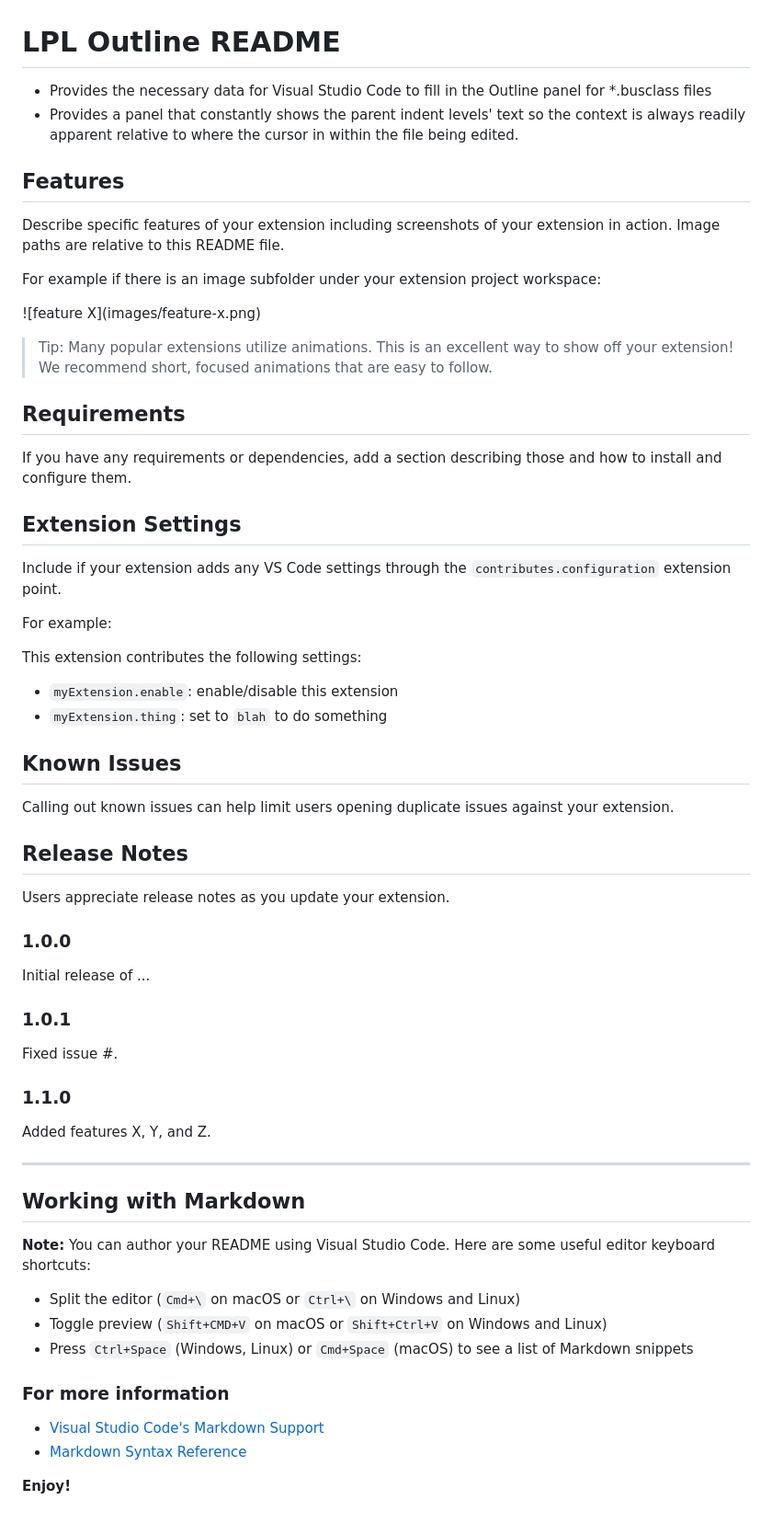
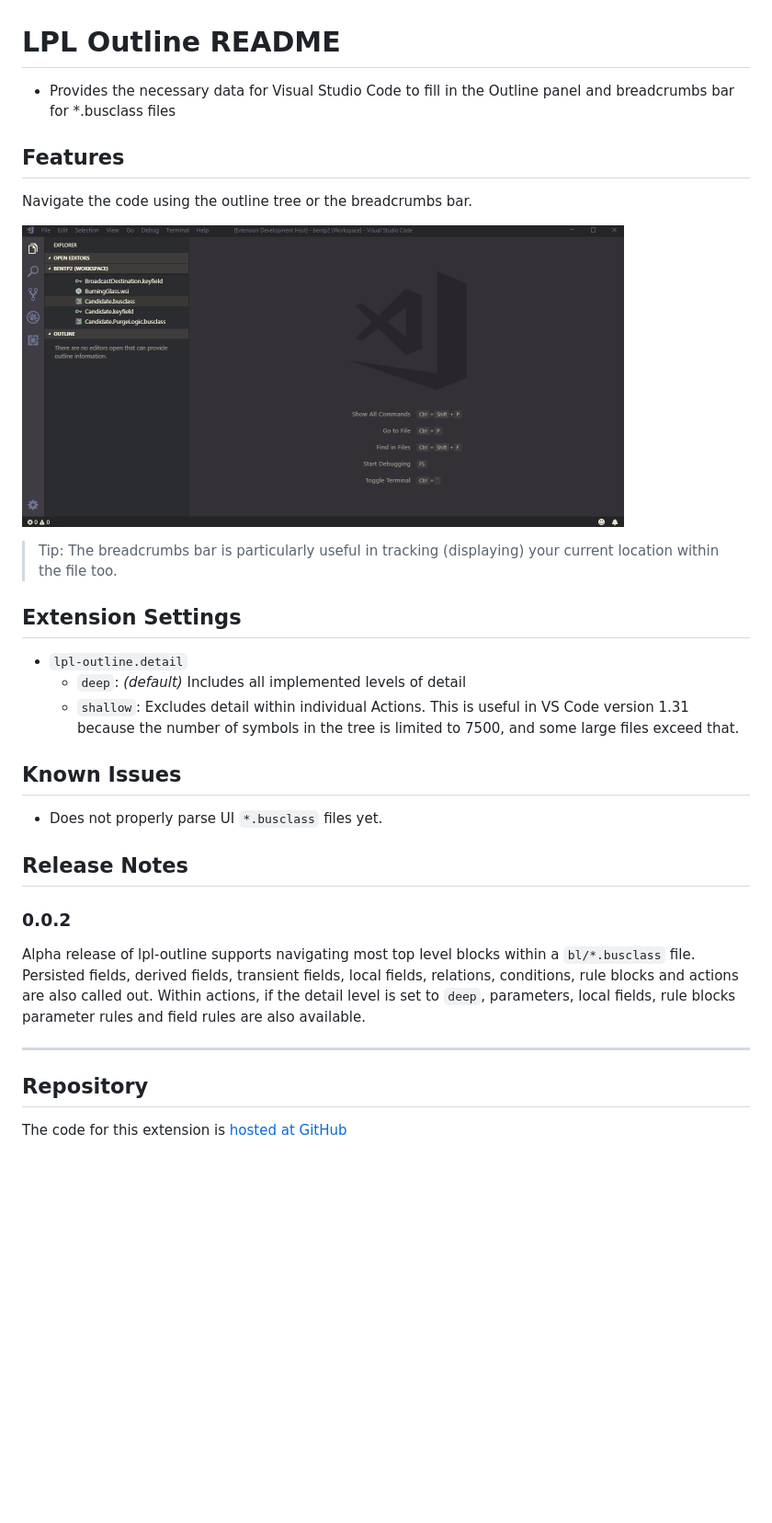
Before and after one commit to bluemonkmn/lpl-outline, a Markdown page: README.md, the part around the change. Shown at 92% size. Rendered like a GitHub page; pictures changed too: images/lpl-outline.gif (added); blank space fills up the shorter version.

```diff
--- a/README.md
+++ b/README.md
@@ -1,66 +1,33 @@
 # LPL Outline README
 
-* Provides the necessary data for Visual Studio Code to fill in the Outline panel for *.busclass files
-* Provides a panel that constantly shows the parent indent levels' text so the context is always readily apparent relative to where the cursor in within the file being edited.
+* Provides the necessary data for Visual Studio Code to fill in the Outline panel and breadcrumbs bar for *.busclass files
 
 ## Features
 
-Describe specific features of your extension including screenshots of your extension in action. Image paths are relative to this README file.
+Navigate the code using the outline tree or the breadcrumbs bar.
 
-For example if there is an image subfolder under your extension project workspace:
+![Outlining and Breadcrumb](images/lpl-outline.gif)
 
-\!\[feature X\]\(images/feature-x.png\)
-
-> Tip: Many popular extensions utilize animations. This is an excellent way to show off your extension! We recommend short, focused animations that are easy to follow.
-
-## Requirements
-
-If you have any requirements or dependencies, add a section describing those and how to install and configure them.
+> Tip: The breadcrumbs bar is particularly useful in tracking (displaying) your current location within the file too.
 
 ## Extension Settings
 
-Include if your extension adds any VS Code settings through the `contributes.configuration` extension point.
-
-For example:
-
-This extension contributes the following settings:
-
-* `myExtension.enable`: enable/disable this extension
-* `myExtension.thing`: set to `blah` to do something
+* `lpl-outline.detail`
+   * `deep`: *(default)* Includes all implemented levels of detail
+   * `shallow`: Excludes detail within individual Actions. This is useful in VS Code version 1.31 because the number of symbols in the tree is limited to 7500, and some large files exceed that.
 
 ## Known Issues
 
-Calling out known issues can help limit users opening duplicate issues against your extension.
+* Does not properly parse UI `*.busclass` files yet.
 
 ## Release Notes
 
-Users appreciate release notes as you update your extension.
+### 0.0.2
 
-### 1.0.0
-
-Initial release of ...
-
-### 1.0.1
-
-Fixed issue #.
-
-### 1.1.0
-
-Added features X, Y, and Z.
+Alpha release of lpl-outline supports navigating most top level blocks within a `bl/*.busclass` file. Persisted fields, derived fields, transient fields, local fields, relations, conditions, rule blocks and actions are also called out. Within actions, if the detail level is set to `deep`, parameters, local fields, rule blocks parameter rules and field rules are also available.
 
 -----------------------------------------------------------------------------------------------------------
 
-## Working with Markdown
+## Repository
 
-**Note:** You can author your README using Visual Studio Code.  Here are some useful editor keyboard shortcuts:
-
-* Split the editor (`Cmd+\` on macOS or `Ctrl+\` on Windows and Linux)
-* Toggle preview (`Shift+CMD+V` on macOS or `Shift+Ctrl+V` on Windows and Linux)
-* Press `Ctrl+Space` (Windows, Linux) or `Cmd+Space` (macOS) to see a list of Markdown snippets
-
-### For more information
-
-* [Visual Studio Code's Markdown Support](http://code.visualstudio.com/docs/languages/markdown)
-* [Markdown Syntax Reference](https://help.github.com/articles/markdown-basics/)
-
-**Enjoy!**
+The code for this extension is [hosted at GitHub](https://github.com/bluemonkmn/lpl-outline)
```
Also changed, not shown: 2 other files.
